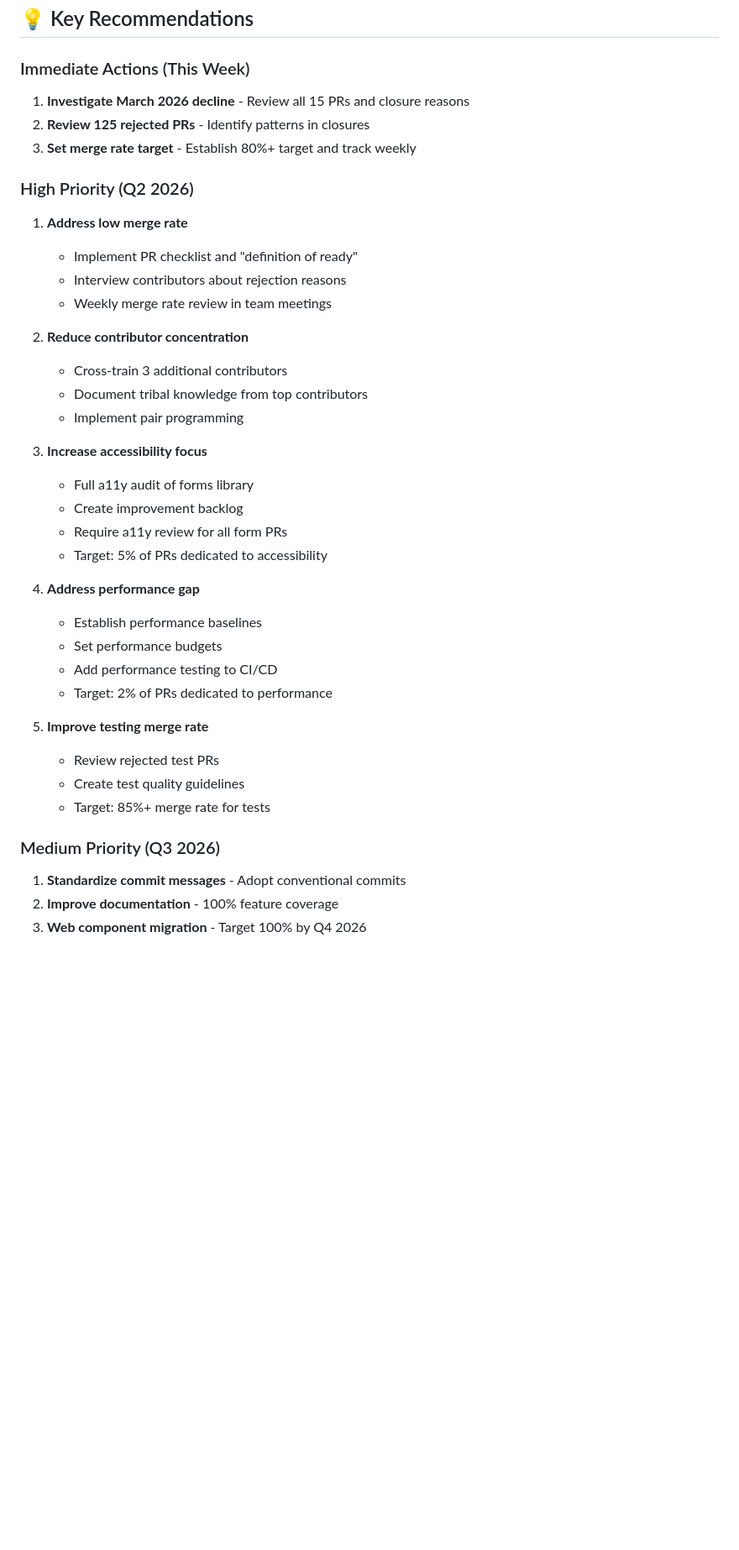
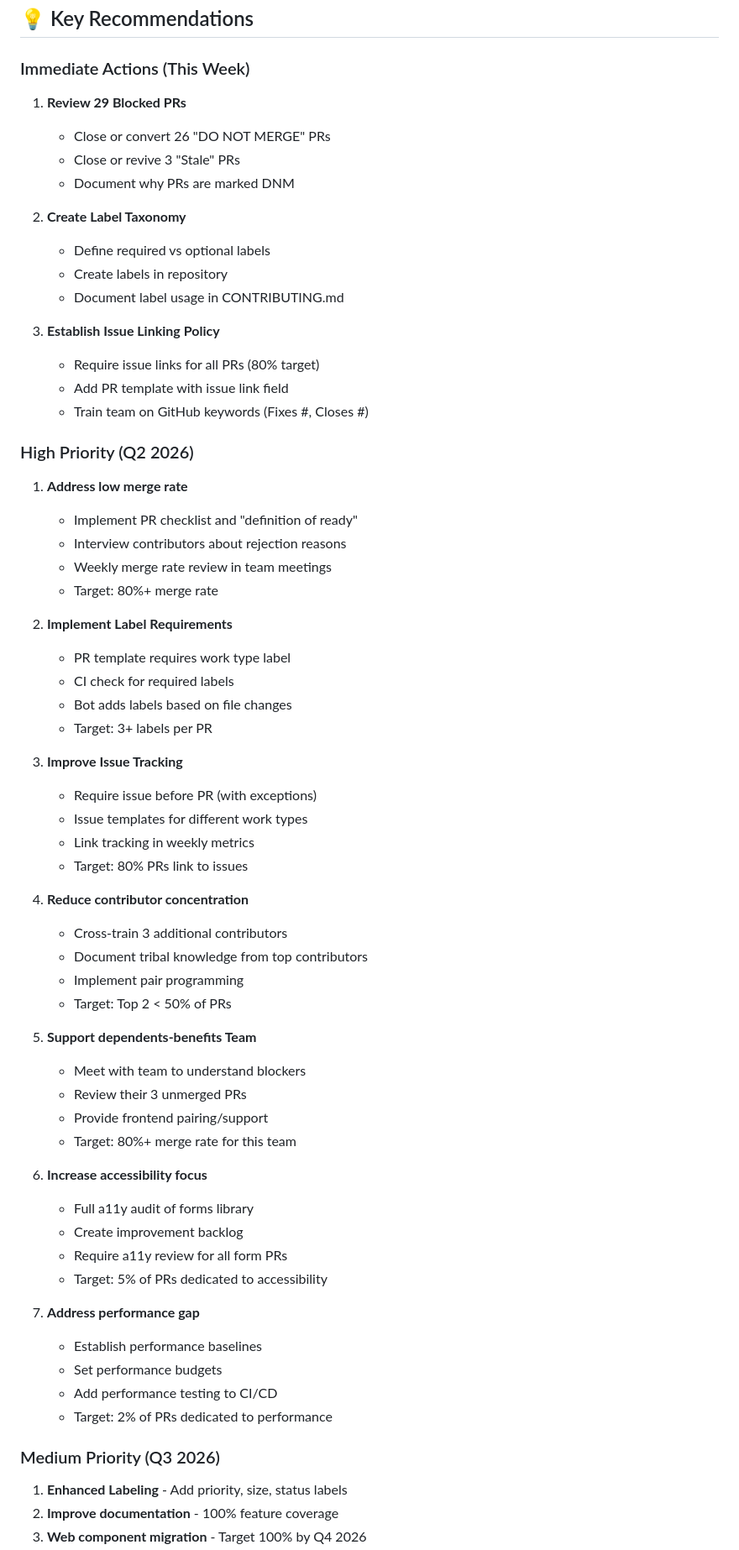
Before and after one commit to tbaker1026/product-dashboard, a Markdown page: forms-library-analysis/README.md, the part around one of its changes. Shown at 84% size. Rendered like a GitHub page; blank space fills up the shorter version.

Commit message:
Update README with label analysis findings

```diff
--- a/forms-library-analysis/README.md
+++ b/forms-library-analysis/README.md
@@ -83,39 +102,67 @@ Analysis of 422 pull requests labeled "forms-library" from the vets-website repo
 ## 💡 Key Recommendations
 
 ### Immediate Actions (This Week)
-1. **Investigate March 2026 decline** - Review all 15 PRs and closure reasons
-2. **Review 125 rejected PRs** - Identify patterns in closures
-3. **Set merge rate target** - Establish 80%+ target and track weekly
+
+1. **Review 29 Blocked PRs**
+   - Close or convert 26 "DO NOT MERGE" PRs
+   - Close or revive 3 "Stale" PRs
+   - Document why PRs are marked DNM
+
+2. **Create Label Taxonomy**
+   - Define required vs optional labels
+   - Create labels in repository
+   - Document label usage in CONTRIBUTING.md
+
+3. **Establish Issue Linking Policy**
+   - Require issue links for all PRs (80% target)
+   - Add PR template with issue link field
+   - Train team on GitHub keywords (Fixes #, Closes #)
 
 ### High Priority (Q2 2026)
+
 1. **Address low merge rate**
    - Implement PR checklist and "definition of ready"
    - Interview contributors about rejection reasons
    - Weekly merge rate review in team meetings
+   - Target: 80%+ merge rate
 
-2. **Reduce contributor concentration**
+2. **Implement Label Requirements**
+   - PR template requires work type label
+   - CI check for required labels
+   - Bot adds labels based on file changes
+   - Target: 3+ labels per PR
+
+3. **Improve Issue Tracking**
+   - Require issue before PR (with exceptions)
+   - Issue templates for different work types
+   - Link tracking in weekly metrics
+   - Target: 80% PRs link to issues
+
+4. **Reduce contributor concentration**
    - Cross-train 3 additional contributors
    - Document tribal knowledge from top contributors
    - Implement pair programming
+   - Target: Top 2 < 50% of PRs
 
-3. **Increase accessibility focus**
+5. **Support dependents-benefits Team**
+   - Meet with team to understand blockers
+   - Review their 3 unmerged PRs
+   - Provide frontend pairing/support
+   - Target: 80%+ merge rate for this team
+
+6. **Increase accessibility focus**
    - Full a11y audit of forms library
    - Create improvement backlog
    - Require a11y review for all form PRs
    - Target: 5% of PRs dedicated to accessibility
 
-4. **Address performance gap**
+7. **Address performance gap**
    - Establish performance baselines
    - Set performance budgets
    - Add performance testing to CI/CD
    - Target: 2% of PRs dedicated to performance
 
-5. **Improve testing merge rate**
-   - Review rejected test PRs
-   - Create test quality guidelines
-   - Target: 85%+ merge rate for tests
-
 ### Medium Priority (Q3 2026)
-1. **Standardize commit messages** - Adopt conventional commits
+1. **Enhanced Labeling** - Add priority, size, status labels
 2. **Improve documentation** - 100% feature coverage
 3. **Web component migration** - Target 100% by Q4 2026
```
Also changed, not shown: other parts of forms-library-analysis/README.md (+110 -37 lines).
